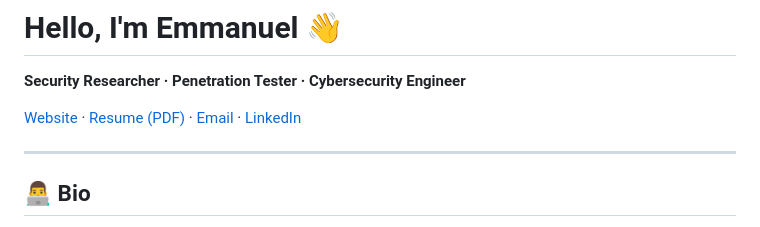
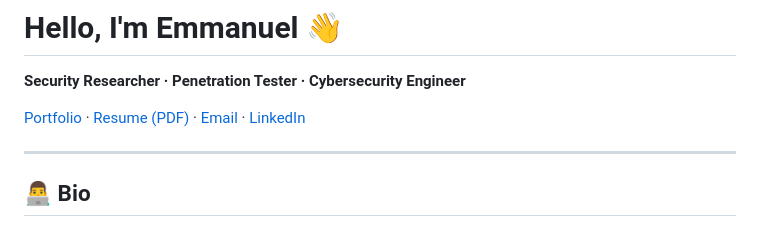
Before and after one commit to EmmyTegs05/EmmyTegs05, a Markdown page: README.md, the part around the change. Drawn GitHub-style.

```diff
--- a/README.md
+++ b/README.md
@@ -3,7 +3,7 @@
 # Hello, I'm Emmanuel 👋
 **Security Researcher · Penetration Tester · Cybersecurity Engineer**
 
-[Website](https://emmytegs05.github.io/) ·
+[Portfolio](https://emmytegs05.github.io/EmmyTegs05/) ·
 [Resume (PDF)](./assets/Emmanuel_Tega_Agbragu_Resume.pdf) ·
 [Email](mailto:emmanuelagbragu@gmail.com) ·
 [LinkedIn](https://www.linkedin.com/in/emmanuel-agbragu)
```
